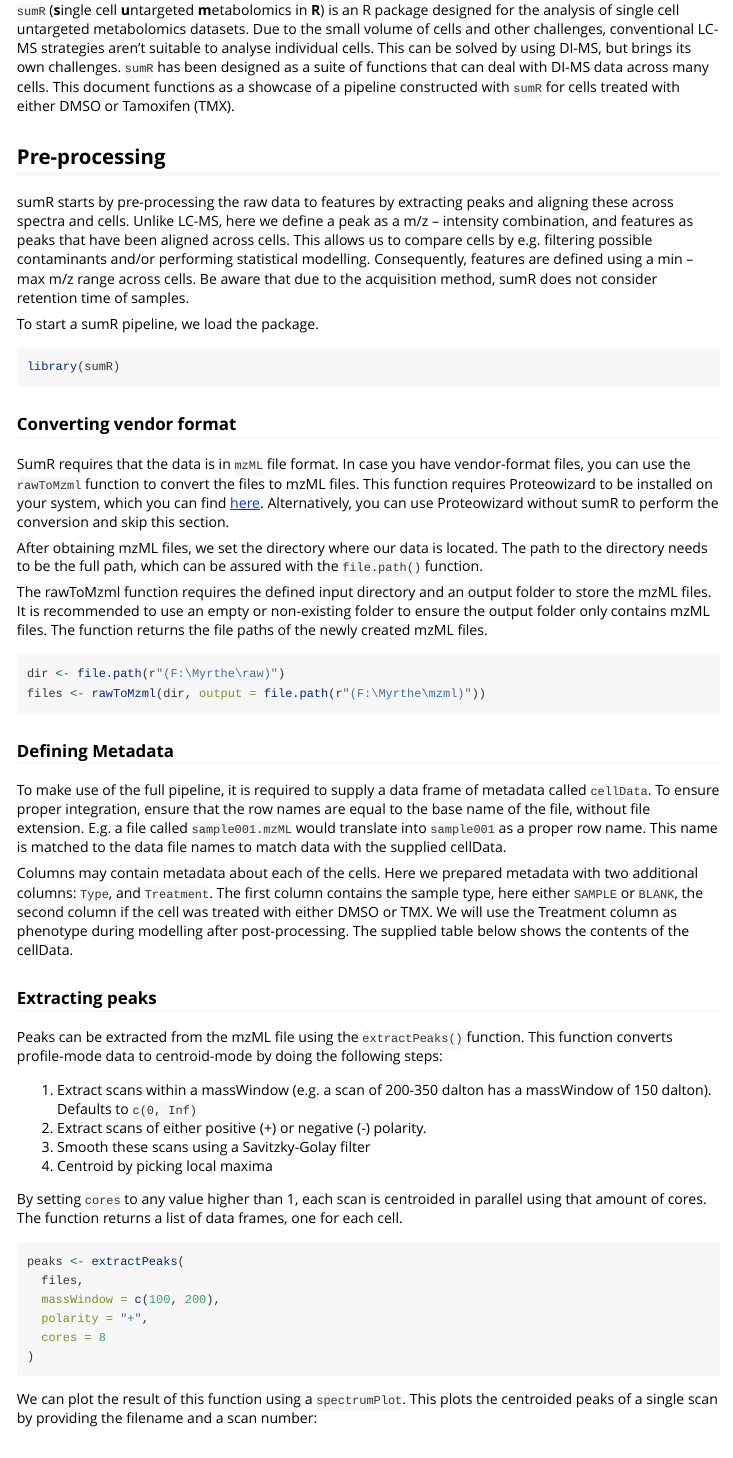
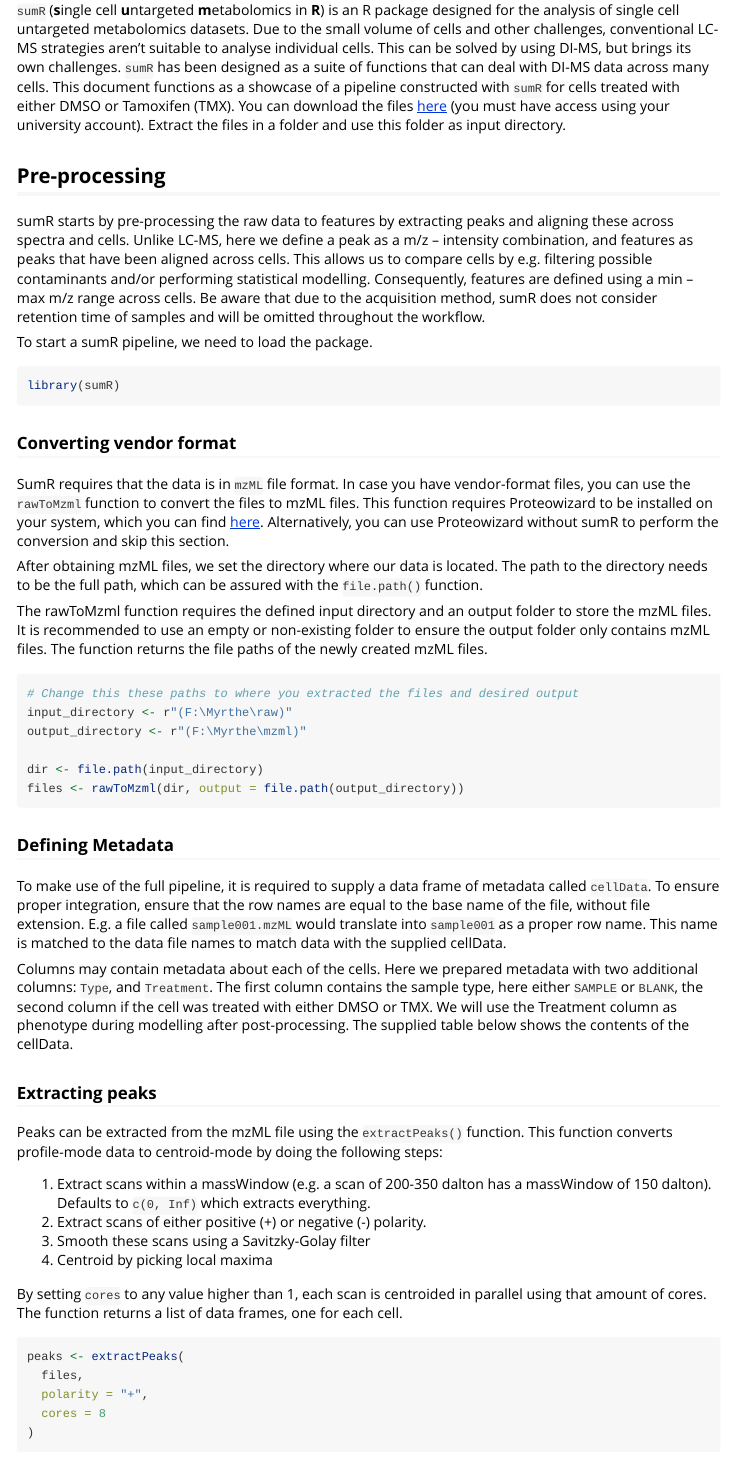
Before and after one commit to laura-hetzel/MeDUSA, an R Markdown document (sumR/vignettes/Usage.Rmd): the page in a window 1100 px wide, from 320 px down. Rendered offline with R 4.5, knitr and Pandoc, with nearby package versions; long lines of code are wrapped.

Commit message:
Updated vignette

````diff
--- a/sumR/vignettes/Usage.Rmd
+++ b/sumR/vignettes/Usage.Rmd
@@ -25,13 +25,13 @@ knitr::opts_chunk$set(
 
 ![](images/sumr.png)
 
-`sumR` (**s**ingle cell **u**ntargeted **m**etabolomics in **R**) is an R package designed for the analysis of single cell untargeted metabolomics datasets. Due to the small volume of cells and other challenges, conventional LC-MS strategies aren't suitable to analyse individual cells. This can be solved by using DI-MS, but brings its own challenges. `sumR` has been designed as a suite of functions that can deal with DI-MS data across many cells. This document functions as a showcase of a pipeline constructed with `sumR` for cells treated with either DMSO or Tamoxifen (TMX).
+`sumR` (**s**ingle cell **u**ntargeted **m**etabolomics in **R**) is an R package designed for the analysis of single cell untargeted metabolomics datasets. Due to the small volume of cells and other challenges, conventional LC-MS strategies aren't suitable to analyse individual cells. This can be solved by using DI-MS, but brings its own challenges. `sumR` has been designed as a suite of functions that can deal with DI-MS data across many cells. This document functions as a showcase of a pipeline constructed with `sumR` for cells treated with either DMSO or Tamoxifen (TMX). You can download the files [here](https://leidenuniv1-my.sharepoint.com/:u:/g/personal/maasp_vuw_leidenuniv_nl/EfWMHgWjx2hAn_pSJEF9QvUBgNThDNKDZEhvtJSvo4_ZcQ?e=LxvAqI) (you must have access using your university account). Extract the files in a folder and use this folder as input directory.
 
 ## Pre-processing
 
-sumR starts by pre-processing the raw data to features by extracting peaks and aligning these across spectra and cells. Unlike LC-MS, here we define a peak as a m/z -- intensity combination, and features as peaks that have been aligned across cells. This allows us to compare cells by e.g. filtering possible contaminants and/or performing statistical modelling. Consequently, features are defined using a min -- max m/z range across cells. Be aware that due to the acquisition method, sumR does not consider retention time of samples.
+sumR starts by pre-processing the raw data to features by extracting peaks and aligning these across spectra and cells. Unlike LC-MS, here we define a peak as a m/z -- intensity combination, and features as peaks that have been aligned across cells. This allows us to compare cells by e.g. filtering possible contaminants and/or performing statistical modelling. Consequently, features are defined using a min -- max m/z range across cells. Be aware that due to the acquisition method, sumR does not consider retention time of samples and will be omitted throughout the workflow.
 
-To start a sumR pipeline, we load the package.
+To start a sumR pipeline, we need to load the package.
 
 ```{r setupEcho, echo = T, eval = F}
 library(sumR)
@@ -50,8 +50,12 @@ After obtaining mzML files, we set the directory where our data is located. The
 The rawToMzml function requires the defined input directory and an output folder to store the mzML files. It is recommended to use an empty or non-existing folder to ensure the output folder only contains mzML files. The function returns the file paths of the newly created mzML files.
 
 ```{r convert}
-dir <- file.path(r"(F:\Myrthe\raw)")
-files <- rawToMzml(dir, output = file.path(r"(F:\Myrthe\mzml)"))
+# Change this these paths to where you extracted the files and desired output
+input_directory <- r"(F:\Myrthe\raw)"
+output_directory <- r"(F:\Myrthe\mzml)"
+
+dir <- file.path(input_directory)
+files <- rawToMzml(dir, output = file.path(output_directory))
 ```
 
 ### Defining Metadata
@@ -70,7 +75,7 @@ knitr::kable(df, caption = "cellData")
 
 Peaks can be extracted from the mzML file using the `extractPeaks()` function. This function converts profile-mode data to centroid-mode by doing the following steps:
 
-1.  Extract scans within a massWindow (e.g. a scan of 200-350 dalton has a massWindow of 150 dalton). Defaults to `c(0, Inf)`
+1.  Extract scans within a massWindow (e.g. a scan of 200-350 dalton has a massWindow of 150 dalton). Defaults to `c(0, Inf)` which extracts everything.
 2.  Extract scans of either positive (+) or negative (-) polarity.
 3.  Smooth these scans using a Savitzky-Golay filter
 4.  Centroid by picking local maxima
@@ -80,7 +85,6 @@ By setting `cores` to any value higher than 1, each scan is centroided in parall
 ```{r prepareScans}
 peaks <- extractPeaks(
   files,
-  massWindow = c(100, 200),
   polarity = "+",
   cores = 8
 )
````
Also changed, not shown: sumR/inst/cellData.csv (renamed from sumR/vignettes/cellData.csv), sumR/vignettes/Usage.Rmd (7 more changed lines).
